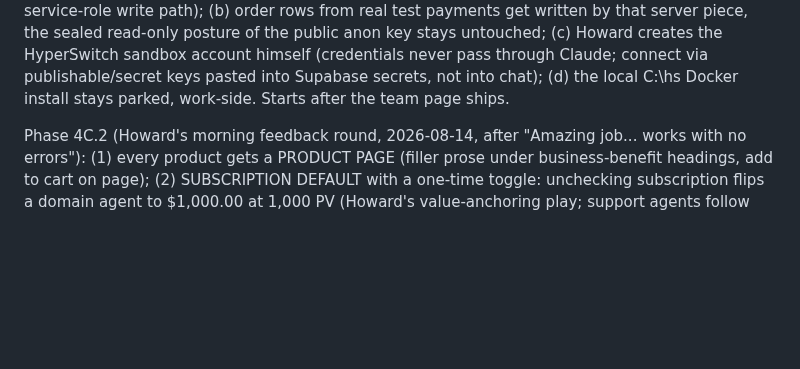
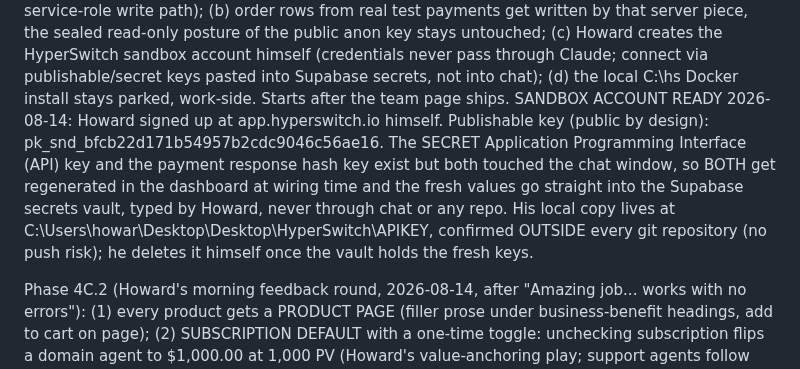
Before and after one commit to howkoz/orvanna, a Markdown page: MLM-PILOT/ROADMAP.md, the part around the change. Drawn GitHub-style; blank space fills up the shorter version.

Commit message:
Phase 6 prep: sandbox account ready, publishable key recorded, secret rotation plan noted

```diff
--- a/MLM-PILOT/ROADMAP.md
+++ b/MLM-PILOT/ROADMAP.md
@@ -99,6 +99,15 @@ untouched; (c) Howard creates the HyperSwitch sandbox account himself (credentia
 never pass through Claude; connect via publishable/secret keys pasted into
 Supabase secrets, not into chat); (d) the local C:\hs Docker install stays parked,
 work-side. Starts after the team page ships.
+SANDBOX ACCOUNT READY 2026-08-14: Howard signed up at app.hyperswitch.io himself.
+Publishable key (public by design): pk_snd_bfcb22d171b54957b2cdc9046c56ae16.
+The SECRET Application Programming Interface (API) key and the payment response
+hash key exist but both touched the chat window, so BOTH get regenerated in the
+dashboard at wiring time and the fresh values go straight into the Supabase
+secrets vault, typed by Howard, never through chat or any repo. His local copy
+lives at C:\Users\howar\Desktop\Desktop\HyperSwitch\APIKEY, confirmed OUTSIDE
+every git repository (no push risk); he deletes it himself once the vault holds
+the fresh keys.
 
 Phase 4C.2 (Howard's morning feedback round, 2026-08-14, after "Amazing job... works
 with no errors"): (1) every product gets a PRODUCT PAGE (filler prose under
```
